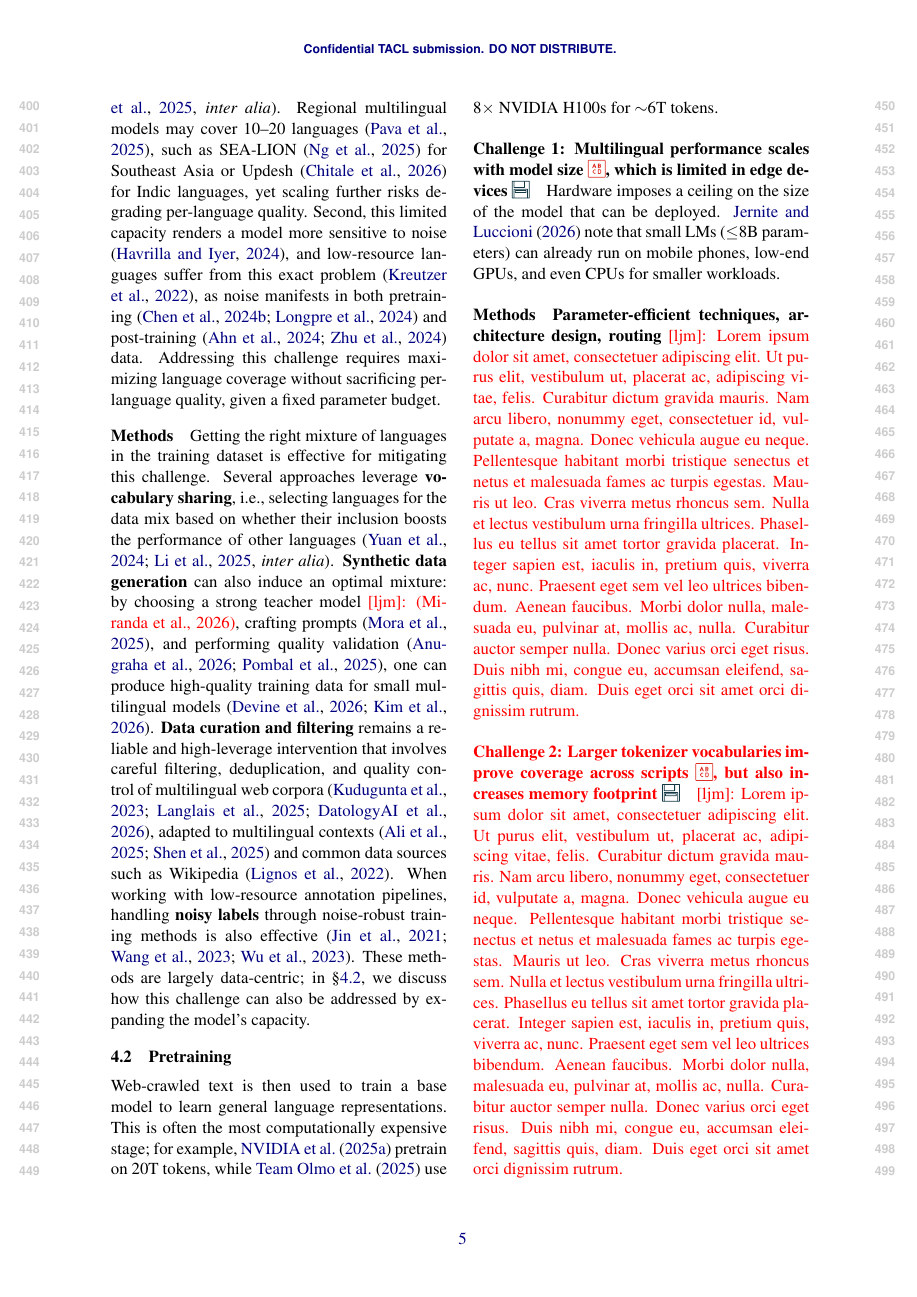
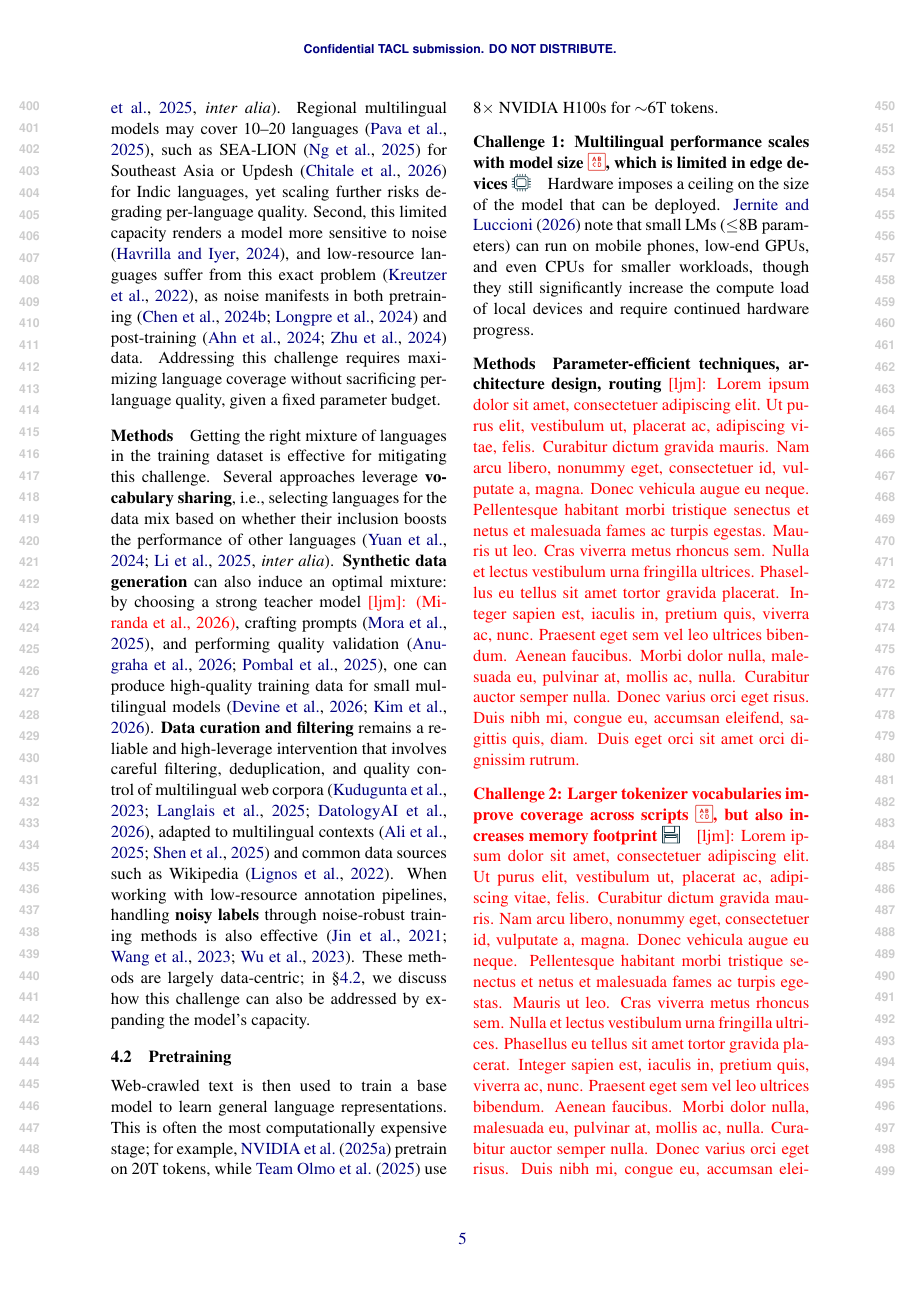
Before and after one commit to ljvmiranda921/multilinguality-at-the-edge, a LaTeX paper (tacl2021v1-template.tex): page 5 of 20. Compiled offline with pdfLaTeX.

Commit message:
[wip] Update

```diff
--- a/tacl2021v1-template.tex
+++ b/tacl2021v1-template.tex
@@ -379,9 +379,9 @@ Web-crawled text is then used to train a base model to learn general language re
 This is often the most computationally expensive stage;
 for example, \citet{nvidia2025nvidianemotronnano2} pretrain on 20T tokens, while \citet{olmo2025olmo3} use 8$\times$ NVIDIA H100s for $\sim$6T tokens.
 
-\paragraph{Challenge 1: Multilingual performance scales with model size \iconrepresentation{}, which is limited in edge devices \iconmemory{}}
+\paragraph{Challenge 1: Multilingual performance scales with model size \iconrepresentation{}, which is limited in edge devices \iconcompute{}}
 Hardware imposes a ceiling on the size of the model that can be deployed.
-\citet{jernite2026aiflopsdifferentfolks} note that small LMs ($\leq$8B parameters) can already run on mobile phones, low-end GPUs, and even CPUs for smaller workloads.
+\citet{jernite2026aiflopsdifferentfolks} note that small LMs ($\leq$8B parameters) can run on mobile phones, low-end GPUs, and even CPUs for smaller workloads, though they still significantly increase the compute load of local devices and require continued hardware progress.
 
 
 % \ljm{\lipsum[1]}
```
